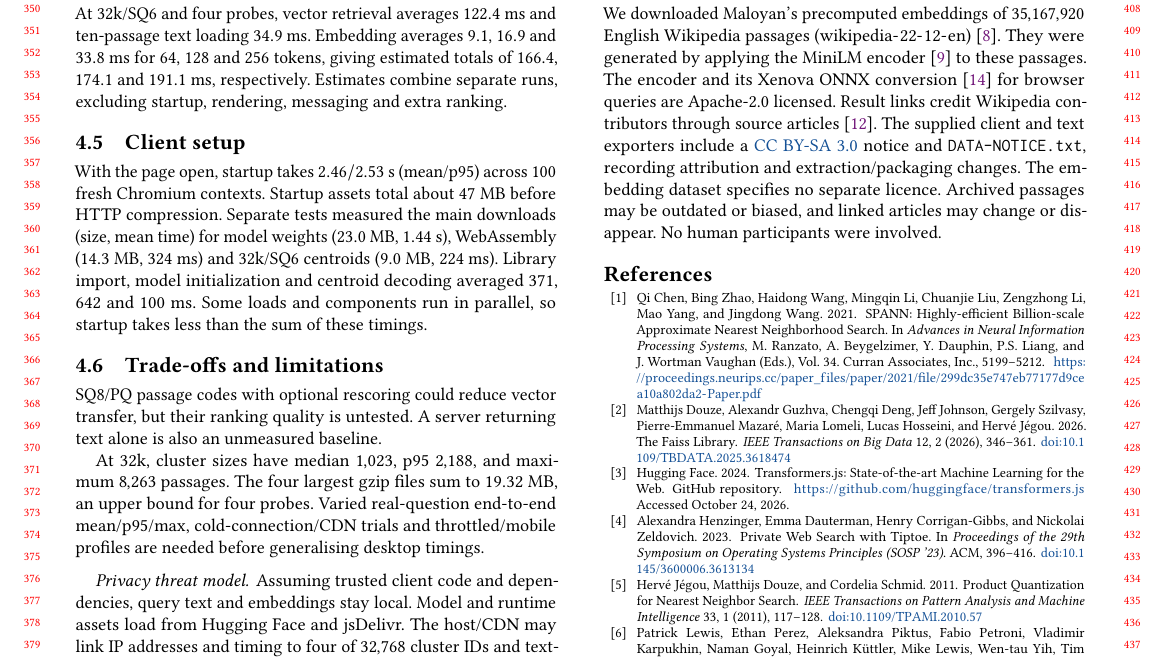
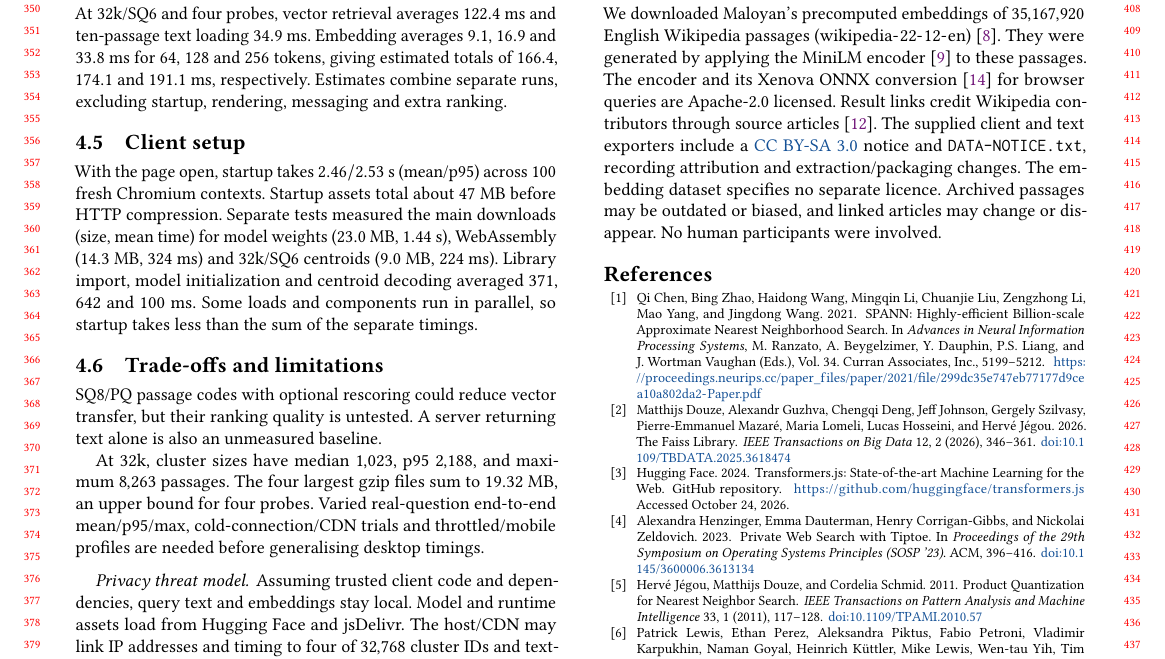
Before and after one commit to DavidDenisov/ANN-on-the-Web, a LaTeX paper (paper/main.tex): part of page 4 of 4, cut so that both start at the same text. Compiled offline with pdfLaTeX.

Commit message:
Refer to the separate startup timings

```diff
--- a/paper/main.tex
+++ b/paper/main.tex
@@ -185,7 +185,7 @@ At 32k/SQ6 and four probes, vector retrieval averages $122.4$~ms and ten-passage
 \Needspace{10\baselineskip}
 \subsection{Client setup}
 \label{sec:client-setup}
-With the page open, startup takes $2.46/2.53$~s (mean/p95) across $100$ fresh Chromium contexts. Startup assets total about $47$~MB before HTTP compression. Separate tests measured the main downloads (size, mean time) for model weights ($23.0$~MB, $1.44$~s), WebAssembly ($14.3$~MB, $324$~ms) and 32k/SQ6 centroids ($9.0$~MB, $224$~ms). Library import, model initialization and centroid decoding averaged $371$, $642$ and $100$~ms. Some loads and components run in parallel, so startup takes less than the sum of these timings.
+With the page open, startup takes $2.46/2.53$~s (mean/p95) across $100$ fresh Chromium contexts. Startup assets total about $47$~MB before HTTP compression. Separate tests measured the main downloads (size, mean time) for model weights ($23.0$~MB, $1.44$~s), WebAssembly ($14.3$~MB, $324$~ms) and 32k/SQ6 centroids ($9.0$~MB, $224$~ms). Library import, model initialization and centroid decoding averaged $371$, $642$ and $100$~ms. Some loads and components run in parallel, so startup takes less than the sum of the separate timings.
 
 \subsection{Trade-offs and limitations}
 SQ8/PQ passage codes with optional rescoring could reduce vector transfer, but their ranking quality is untested. A server returning text alone is also an unmeasured baseline.
```
Also changed, not shown: paper/main.pdf.
